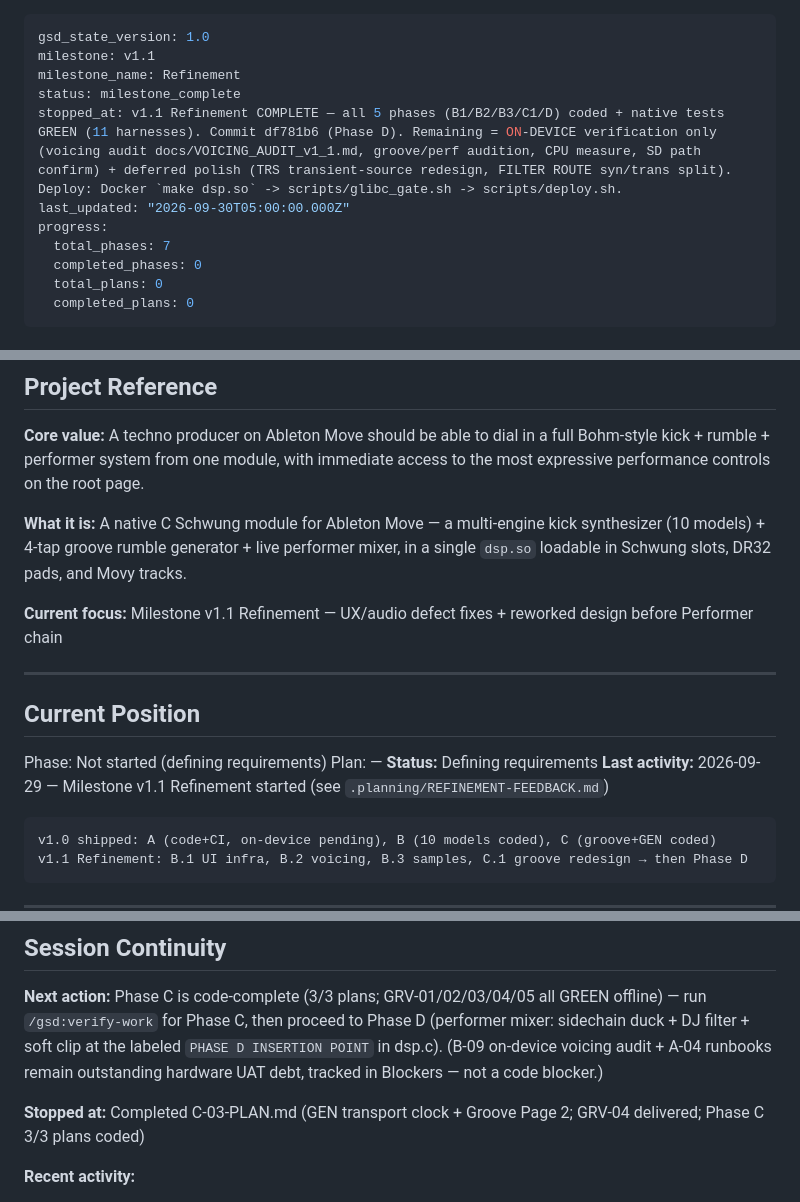
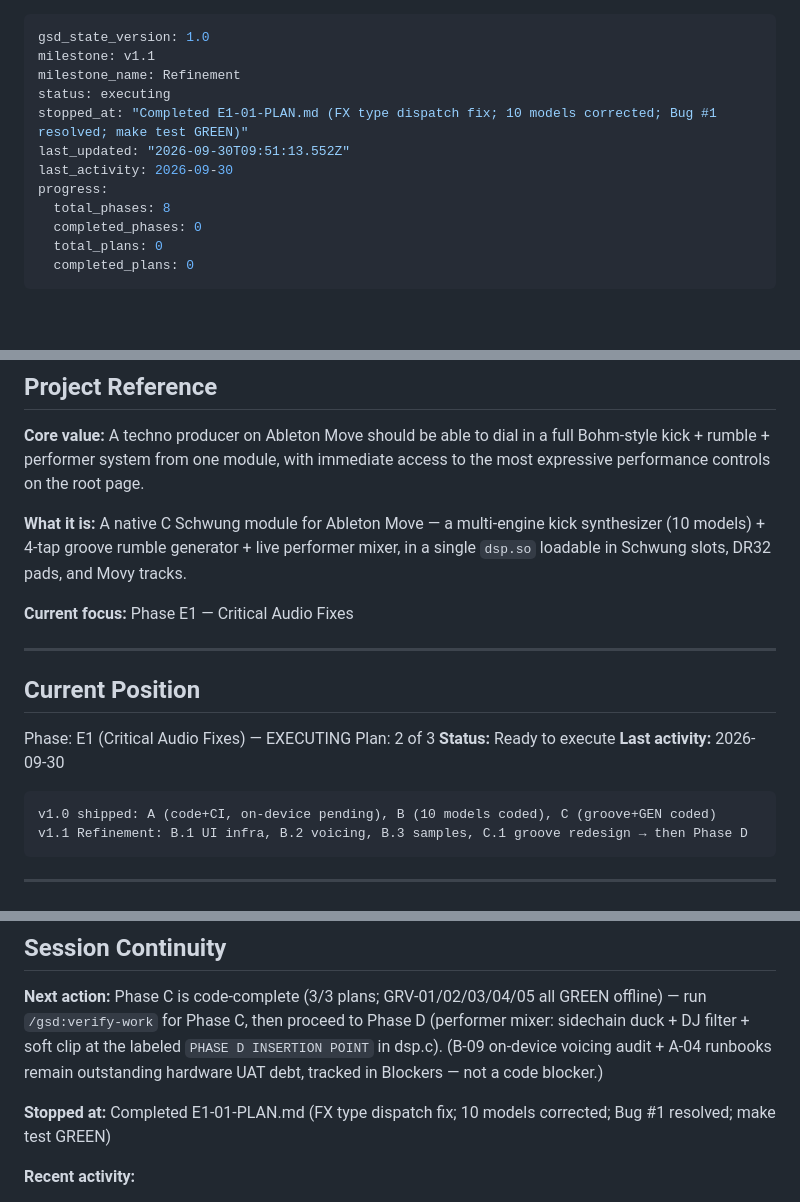
Before and after one commit to james-fish/schwung-omega, a Markdown page: .planning/STATE.md, 3 parts joined by grey strips. GitHub-like rendering; blank space fills up the shorter version.

Commit message:
docs(E1-01): complete FX type dispatch fix plan — SUMMARY + state + roadmap
- E1-01-SUMMARY.md: 2 tasks, 11 files, 4min, Bug #1 resolved + Bug #2 cascade
- STATE.md: advanced to E1 plan 2, recorded metric, updated stopped-at
- ROADMAP.md: phase E1 progress updated (1/3 plans complete, In Progress)

````diff
--- a/.planning/STATE.md
+++ b/.planning/STATE.md
@@ -2,11 +2,12 @@
 gsd_state_version: 1.0
 milestone: v1.1
 milestone_name: Refinement
-status: milestone_complete
-stopped_at: v1.1 Refinement COMPLETE — all 5 phases (B1/B2/B3/C1/D) coded + native tests GREEN (11 harnesses). Commit df781b6 (Phase D). Remaining = ON-DEVICE verification only (voicing audit docs/VOICING_AUDIT_v1_1.md, groove/perf audition, CPU measure, SD path confirm) + deferred polish (TRS transient-source redesign, FILTER ROUTE syn/trans split). Deploy: Docker `make dsp.so` -> scripts/glibc_gate.sh -> scripts/deploy.sh.
-last_updated: "2026-09-30T05:00:00.000Z"
+status: executing
+stopped_at: "Completed E1-01-PLAN.md (FX type dispatch fix; 10 models corrected; Bug #1 resolved; make test GREEN)"
+last_updated: "2026-09-30T09:51:13.552Z"
+last_activity: 2026-09-30
 progress:
-  total_phases: 7
+  total_phases: 8
   completed_phases: 0
   total_plans: 0
   completed_plans: 0
@@ -24,16 +25,16 @@ progress:
 
 **What it is:** A native C Schwung module for Ableton Move — a multi-engine kick synthesizer (10 models) + 4-tap groove rumble generator + live performer mixer, in a single `dsp.so` loadable in Schwung slots, DR32 pads, and Movy tracks.
 
-**Current focus:** Milestone v1.1 Refinement — UX/audio defect fixes + reworked design before Performer chain
+**Current focus:** Phase E1 — Critical Audio Fixes
 
 ---
 
 ## Current Position
 
-Phase: Not started (defining requirements)
-Plan: —
-**Status:** Defining requirements
-**Last activity:** 2026-09-29 — Milestone v1.1 Refinement started (see `.planning/REFINEMENT-FEEDBACK.md`)
+Phase: E1 (Critical Audio Fixes) — EXECUTING
+Plan: 2 of 3
+**Status:** Ready to execute
+**Last activity:** 2026-09-30
 
 ```
 v1.0 shipped: A (code+CI, on-device pending), B (10 models coded), C (groove+GEN coded)
@@ -156,7 +157,7 @@ v1.1 Refinement: B.1 UI infra, B.2 voicing, B.3 samples, C.1 groove redesign →
 
 **Next action:** Phase C is code-complete (3/3 plans; GRV-01/02/03/04/05 all GREEN offline) — run `/gsd:verify-work` for Phase C, then proceed to Phase D (performer mixer: sidechain duck + DJ filter + soft clip at the labeled `PHASE D INSERTION POINT` in dsp.c). (B-09 on-device voicing audit + A-04 runbooks remain outstanding hardware UAT debt, tracked in Blockers — not a code blocker.)
 
-**Stopped at:** Completed C-03-PLAN.md (GEN transport clock + Groove Page 2; GRV-04 delivered; Phase C 3/3 plans coded)
+**Stopped at:** Completed E1-01-PLAN.md (FX type dispatch fix; 10 models corrected; Bug #1 resolved; make test GREEN)
 
 **Recent activity:**
 
````
Also changed, not shown: other parts of .planning/STATE.md (+1 -1 lines), .planning/ROADMAP.md (+2 -2 lines), 1 other file.
